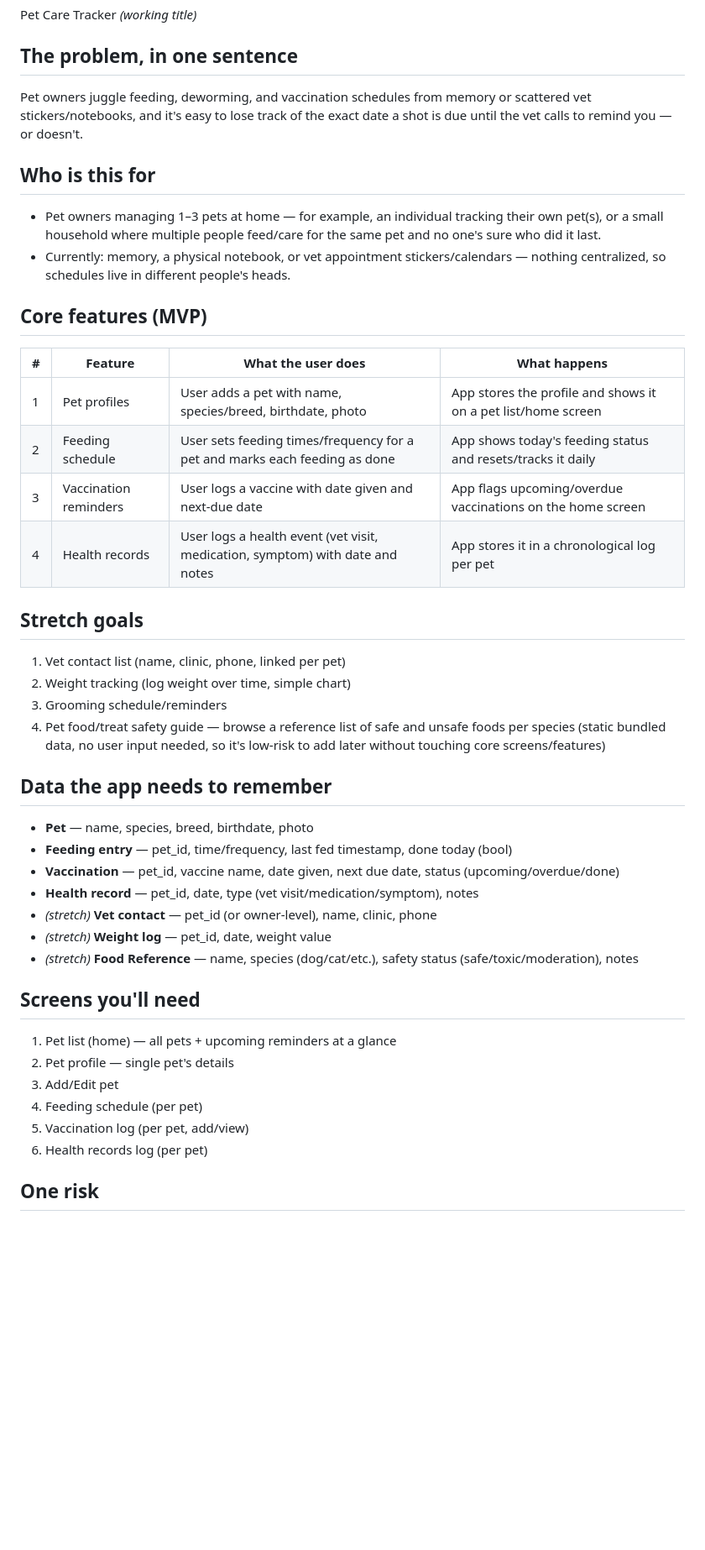
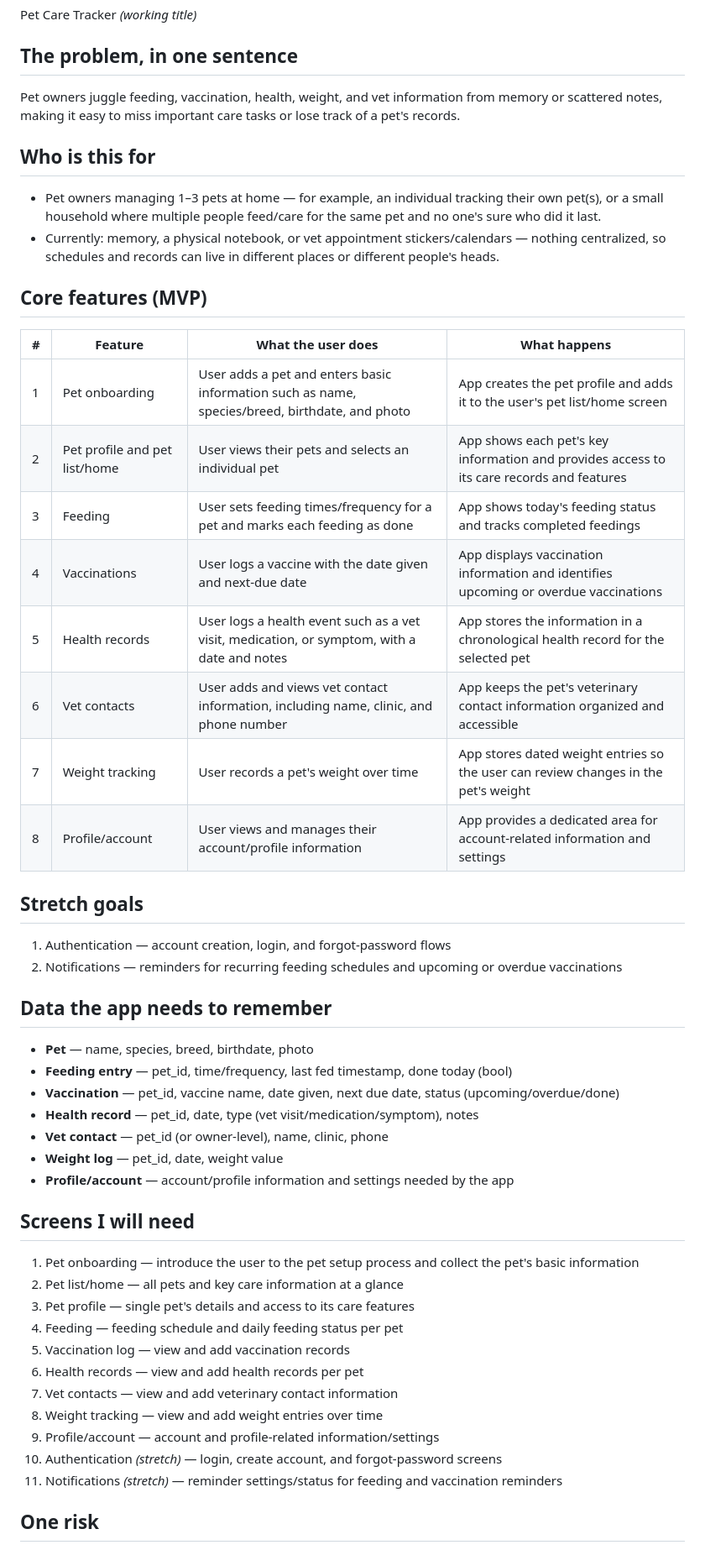
Before and after one commit to TachiBae/Furlo, a Markdown page: flutter-capstone-planning/app-proposal.md, the part around one of its changes. Shown at 84% size. Drawn GitHub-style; blank space fills up the shorter version.

Commit message:
Revise app proposal for Pet Care Tracker
Updated the app proposal to clarify features, risks, and data requirements for the Pet Care Tracker application.

New Stretch Goals

```diff
--- a/flutter-capstone-planning/app-proposal.md
+++ b/flutter-capstone-planning/app-proposal.md
@@ -4,42 +4,50 @@
 Pet Care Tracker *(working title)*
 
 ## The problem, in one sentence
-Pet owners juggle feeding, deworming, and vaccination schedules from memory or scattered vet stickers/notebooks, and it's easy to lose track of the exact date a shot is due until the vet calls to remind you — or doesn't.
+Pet owners juggle feeding, vaccination, health, weight, and vet information from memory or scattered notes, making it easy to miss important care tasks or lose track of a pet's records.
 
 ## Who is this for
 - Pet owners managing 1–3 pets at home — for example, an individual tracking their own pet(s), or a small household where multiple people feed/care for the same pet and no one's sure who did it last.
-- Currently: memory, a physical notebook, or vet appointment stickers/calendars — nothing centralized, so schedules live in different people's heads.
+- Currently: memory, a physical notebook, or vet appointment stickers/calendars — nothing centralized, so schedules and records can live in different places or different people's heads.
 
 ## Core features (MVP)
 
 | # | Feature | What the user does | What happens |
 |---|---|---|---|
-| 1 | Pet profiles | User adds a pet with name, species/breed, birthdate, photo | App stores the profile and shows it on a pet list/home screen |
-| 2 | Feeding schedule | User sets feeding times/frequency for a pet and marks each feeding as done | App shows today's feeding status and resets/tracks it daily |
-| 3 | Vaccination reminders | User logs a vaccine with date given and next-due date | App flags upcoming/overdue vaccinations on the home screen |
-| 4 | Health records | User logs a health event (vet visit, medication, symptom) with date and notes | App stores it in a chronological log per pet |
+| 1 | Pet onboarding | User adds a pet and enters basic information such as name, species/breed, birthdate, and photo | App creates the pet profile and adds it to the user's pet list/home screen |
+| 2 | Pet profile and pet list/home | User views their pets and selects an individual pet | App shows each pet's key information and provides access to its care records and features |
+| 3 | Feeding | User sets feeding times/frequency for a pet and marks each feeding as done | App shows today's feeding status and tracks completed feedings |
+| 4 | Vaccinations | User logs a vaccine with the date given and next-due date | App displays vaccination information and identifies upcoming or overdue vaccinations |
+| 5 | Health records | User logs a health event such as a vet visit, medication, or symptom, with a date and notes | App stores the information in a chronological health record for the selected pet |
+| 6 | Vet contacts | User adds and views vet contact information, including name, clinic, and phone number | App keeps the pet's veterinary contact information organized and accessible |
+| 7 | Weight tracking | User records a pet's weight over time | App stores dated weight entries so the user can review changes in the pet's weight |
+| 8 | Profile/account | User views and manages their account/profile information | App provides a dedicated area for account-related information and settings |
 
 ## Stretch goals
-1. Vet contact list (name, clinic, phone, linked per pet)
-2. Weight tracking (log weight over time, simple chart)
-3. Grooming schedule/reminders
-4. Pet food/treat safety guide — browse a reference list of safe and unsafe foods per species (static bundled data, no user input needed, so it's low-risk to add later without touching core screens/features)
+1. Authentication — account creation, login, and forgot-password flows
+2. Notifications — reminders for recurring feeding schedules and upcoming or overdue vaccinations
 
 ## Data the app needs to remember
 - **Pet** — name, species, breed, birthdate, photo
 - **Feeding entry** — pet_id, time/frequency, last fed timestamp, done today (bool)
 - **Vaccination** — pet_id, vaccine name, date given, next due date, status (upcoming/overdue/done)
 - **Health record** — pet_id, date, type (vet visit/medication/symptom), notes
-- *(stretch)* **Vet contact** — pet_id (or owner-level), name, clinic, phone
-- *(stretch)* **Weight log** — pet_id, date, weight value
-- *(stretch)* **Food Reference** — name, species (dog/cat/etc.), safety status (safe/toxic/moderation), notes
+- **Vet contact** — pet_id (or owner-level), name, clinic, phone
+- **Weight log** — pet_id, date, weight value
+- **Profile/account** — account/profile information and settings needed by the app
 
-## Screens you'll need
-1. Pet list (home) — all pets + upcoming reminders at a glance
-2. Pet profile — single pet's details
-3. Add/Edit pet
-4. Feeding schedule (per pet)
-5. Vaccination log (per pet, add/view)
-6. Health records log (per pet)
+## Screens I will need
+1. Pet onboarding — introduce the user to the pet setup process and collect the pet's basic information
+2. Pet list/home — all pets and key care information at a glance
+3. Pet profile — single pet's details and access to its care features
+4. Feeding — feeding schedule and daily feeding status per pet
+5. Vaccination log — view and add vaccination records
+6. Health records — view and add health records per pet
+7. Vet contacts — view and add veterinary contact information
+8. Weight tracking — view and add weight entries over time
+9. Profile/account — account and profile-related information/settings
+10. Authentication *(stretch)* — login, create account, and forgot-password screens
+11. Notifications *(stretch)* — reminder settings/status for feeding and vaccination reminders
+
 
 ## One risk
```
Also changed, not shown: other parts of flutter-capstone-planning/app-proposal.md (+1 -3 lines).
